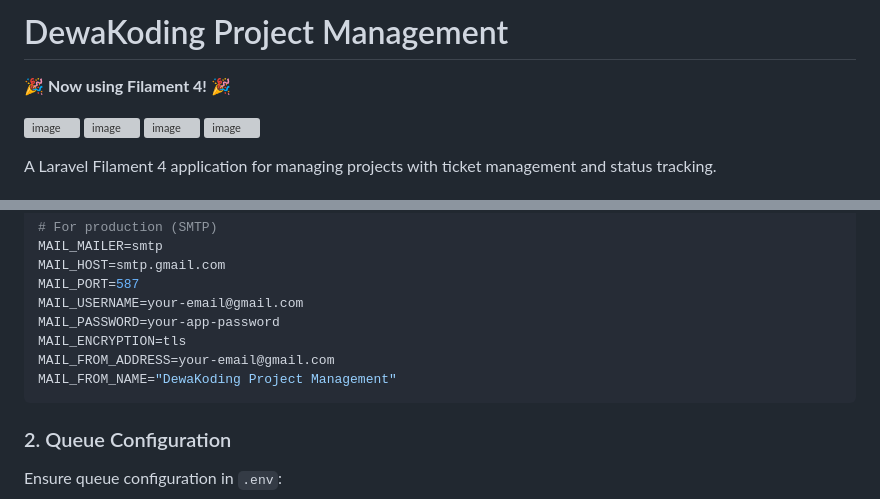
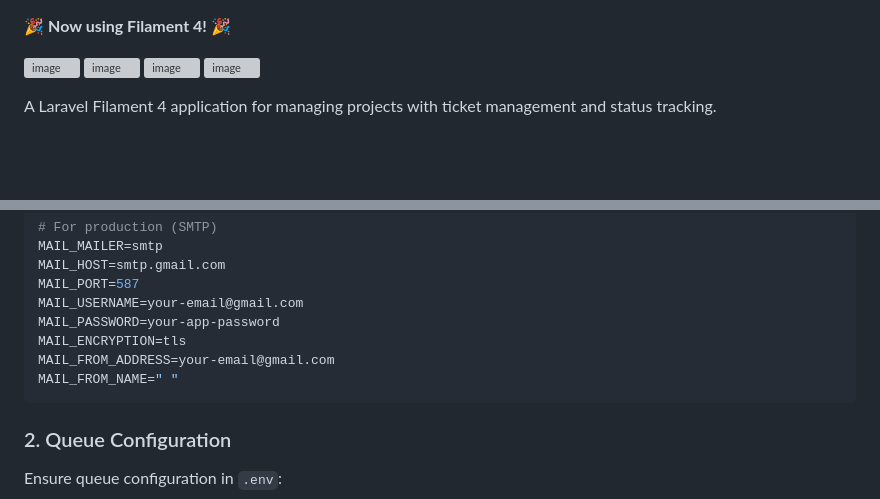
Before and after one commit to 7x763/final-year-stho, a Markdown page: finalyear-project-management-main/README.md, 2 parts joined by grey strips. Drawn GitHub-style; blank space fills up the shorter version; grey boxes are pictures that could not be loaded.

````diff
--- a/finalyear-project-management-main/README.md
+++ b/finalyear-project-management-main/README.md
@@ -1,4 +1,4 @@
-# DewaKoding Project Management
+
 
 🎉 **Now using Filament 4!** 🎉
 
@@ -251,7 +237,7 @@ MAIL_USERNAME=your-email@gmail.com
 MAIL_PASSWORD=your-app-password
 MAIL_ENCRYPTION=tls
 MAIL_FROM_ADDRESS=your-email@gmail.com
-MAIL_FROM_NAME="DewaKoding Project Management"
+MAIL_FROM_NAME=" "
 ```
 
 ### 2. Queue Configuration
````
Also changed, not shown: other parts of finalyear-project-management-main/README.md (+4 -18 lines).
